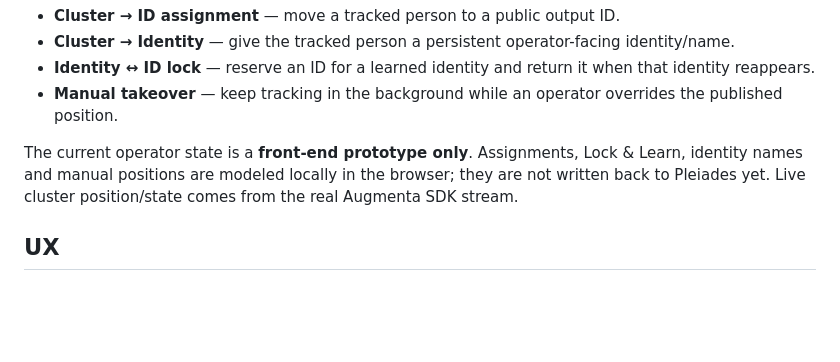
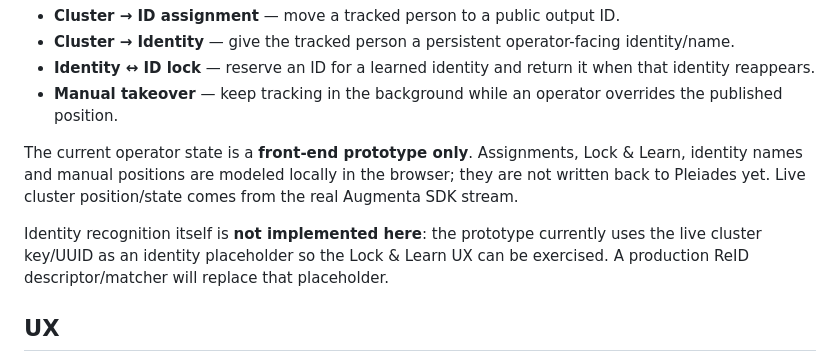
Before and after one commit to theoriz-lab/trackingID-managementUX-prototype, a Markdown page: README.md, the part around the change. Drawn GitHub-style; blank space fills up the shorter version.

Commit message:
Document the prototype identity boundary

```diff
--- a/README.md
+++ b/README.md
@@ -14,6 +14,8 @@ The interface explores four deliberately separate concepts:
 - **Manual takeover** — keep tracking in the background while an operator overrides the published position.
 
 The current operator state is a **front-end prototype only**. Assignments, Lock & Learn, identity names and manual positions are modeled locally in the browser; they are not written back to Pleiades yet. Live cluster position/state comes from the real Augmenta SDK stream.
+
+Identity recognition itself is **not implemented here**: the prototype currently uses the live cluster key/UUID as an identity placeholder so the Lock & Learn UX can be exercised. A production ReID descriptor/matcher will replace that placeholder.
 
 ## UX
 
```
